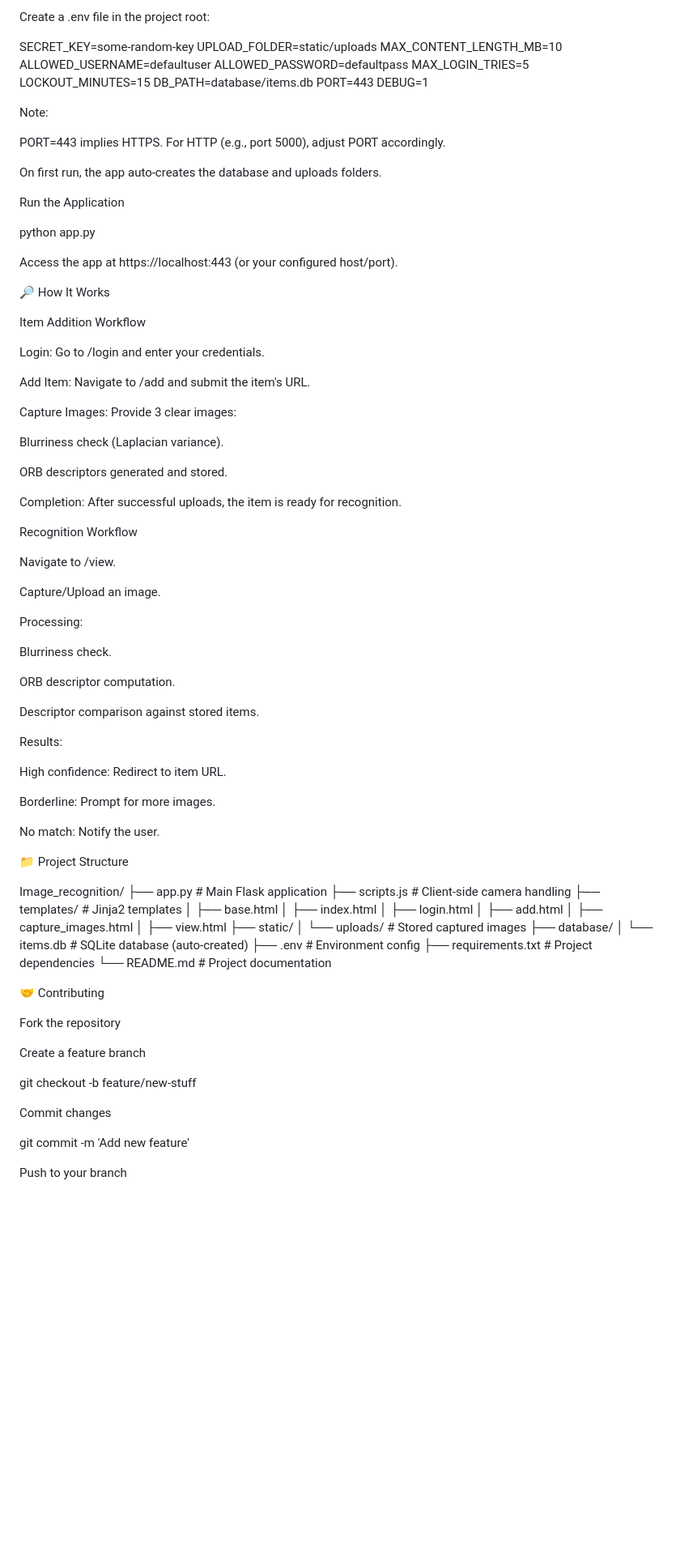
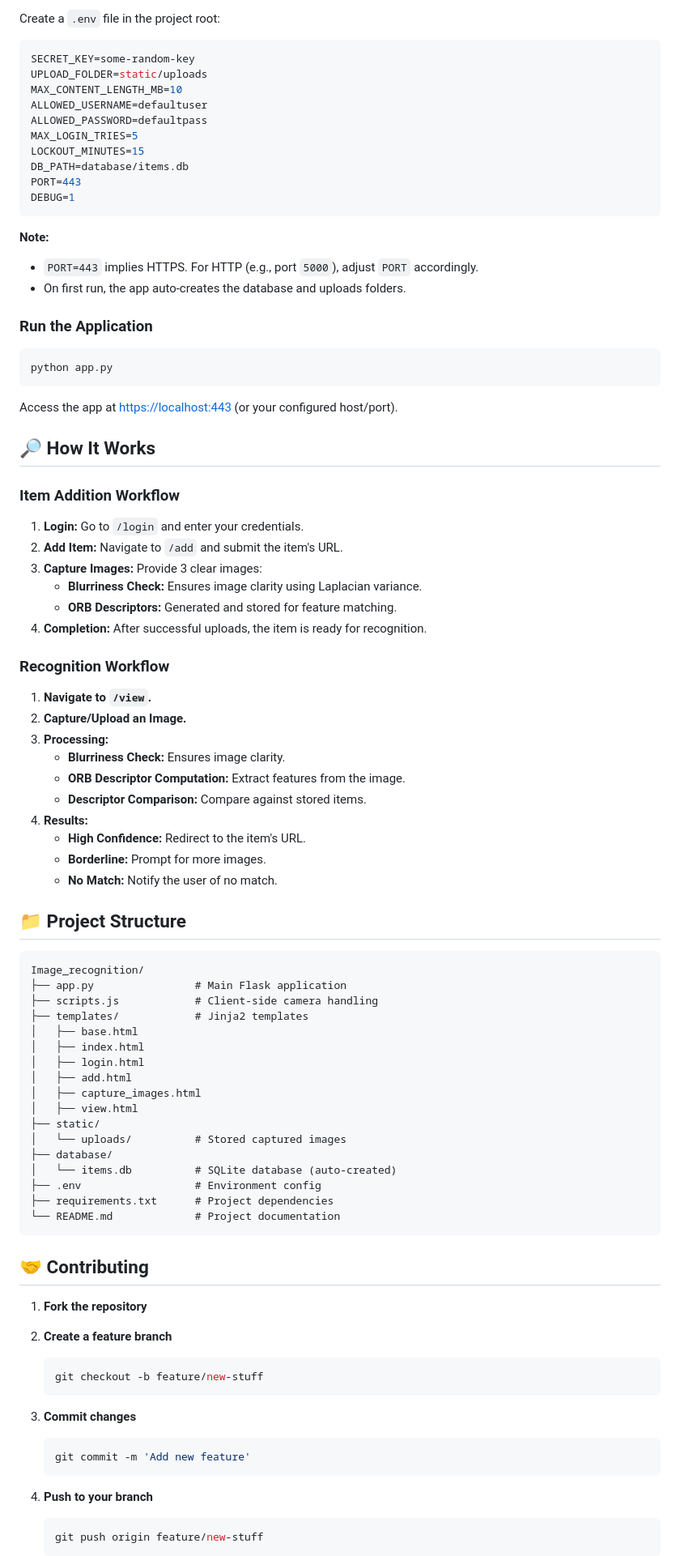
Before and after one commit to Charisn/Image_recognition, a Markdown page: README.md, the part around the change printed below. Shown: that part at 81% size. Drawn GitHub-style; blank space fills up the shorter version.

````diff
--- a/README.md
+++ b/README.md
@@ -87,6 +75,7 @@ Environment Variables
 
-Create a .env file in the project root:
+Create a `.env` file in the project root:
 
+```env
 SECRET_KEY=some-random-key
 UPLOAD_FOLDER=static/uploads
 MAX_CONTENT_LENGTH_MB=10
@@ -97,59 +86,47 @@ LOCKOUT_MINUTES=15
 DB_PATH=database/items.db
 PORT=443
 DEBUG=1
+```
 
-Note:
+**Note:**
+- `PORT=443` implies HTTPS. For HTTP (e.g., port `5000`), adjust `PORT` accordingly.
+- On first run, the app auto-creates the database and uploads folders.
 
-PORT=443 implies HTTPS. For HTTP (e.g., port 5000), adjust PORT accordingly.
+### Run the Application
 
-On first run, the app auto-creates the database and uploads folders.
+```bash
+python app.py
+```
 
-Run the Application
+Access the app at [https://localhost:443](https://localhost:443) (or your configured host/port).
 
-python app.py
+## 🔎 How It Works
 
-Access the app at https://localhost:443 (or your configured host/port).
+### Item Addition Workflow
 
-🔎 How It Works
+1. **Login:** Go to `/login` and enter your credentials.
+2. **Add Item:** Navigate to `/add` and submit the item's URL.
+3. **Capture Images:** Provide 3 clear images:
+   - **Blurriness Check:** Ensures image clarity using Laplacian variance.
+   - **ORB Descriptors:** Generated and stored for feature matching.
+4. **Completion:** After successful uploads, the item is ready for recognition.
 
-Item Addition Workflow
+### Recognition Workflow
 
-Login: Go to /login and enter your credentials.
+1. **Navigate to `/view`.**
+2. **Capture/Upload an Image.**
+3. **Processing:**
+   - **Blurriness Check:** Ensures image clarity.
+   - **ORB Descriptor Computation:** Extract features from the image.
+   - **Descriptor Comparison:** Compare against stored items.
+4. **Results:**
+   - **High Confidence:** Redirect to the item's URL.
+   - **Borderline:** Prompt for more images.
+   - **No Match:** Notify the user of no match.
 
-Add Item: Navigate to /add and submit the item's URL.
+## 📁 Project Structure
 
-Capture Images: Provide 3 clear images:
-
-Blurriness check (Laplacian variance).
-
-ORB descriptors generated and stored.
-
-Completion: After successful uploads, the item is ready for recognition.
-
-Recognition Workflow
-
-Navigate to /view.
-
-Capture/Upload an image.
-
-Processing:
-
-Blurriness check.
-
-ORB descriptor computation.
-
-Descriptor comparison against stored items.
-
-Results:
-
-High confidence: Redirect to item URL.
-
-Borderline: Prompt for more images.
-
-No match: Notify the user.
-
-📁 Project Structure
-
+```
 Image_recognition/
 ├── app.py                # Main Flask application
 ├── scripts.js            # Client-side camera handling
@@ -167,18 +144,26 @@ Image_recognition/
 ├── .env                  # Environment config
 ├── requirements.txt      # Project dependencies
 └── README.md             # Project documentation
+```
 
-🤝 Contributing
+## 🤝 Contributing
 
-Fork the repository
+1. **Fork the repository**
+2. **Create a feature branch**
 
-Create a feature branch
+    ```bash
+    git checkout -b feature/new-stuff
+    ```
 
-git checkout -b feature/new-stuff
+3. **Commit changes**
 
-Commit changes
+    ```bash
+    git commit -m 'Add new feature'
+    ```
 
-git commit -m 'Add new feature'
+4. **Push to your branch**
 
-Push to your branch
+    ```bash
+    git push origin feature/new-stuff
+    ```
 
````
Also changed, not shown: other parts of README.md (+57 -69 lines).
